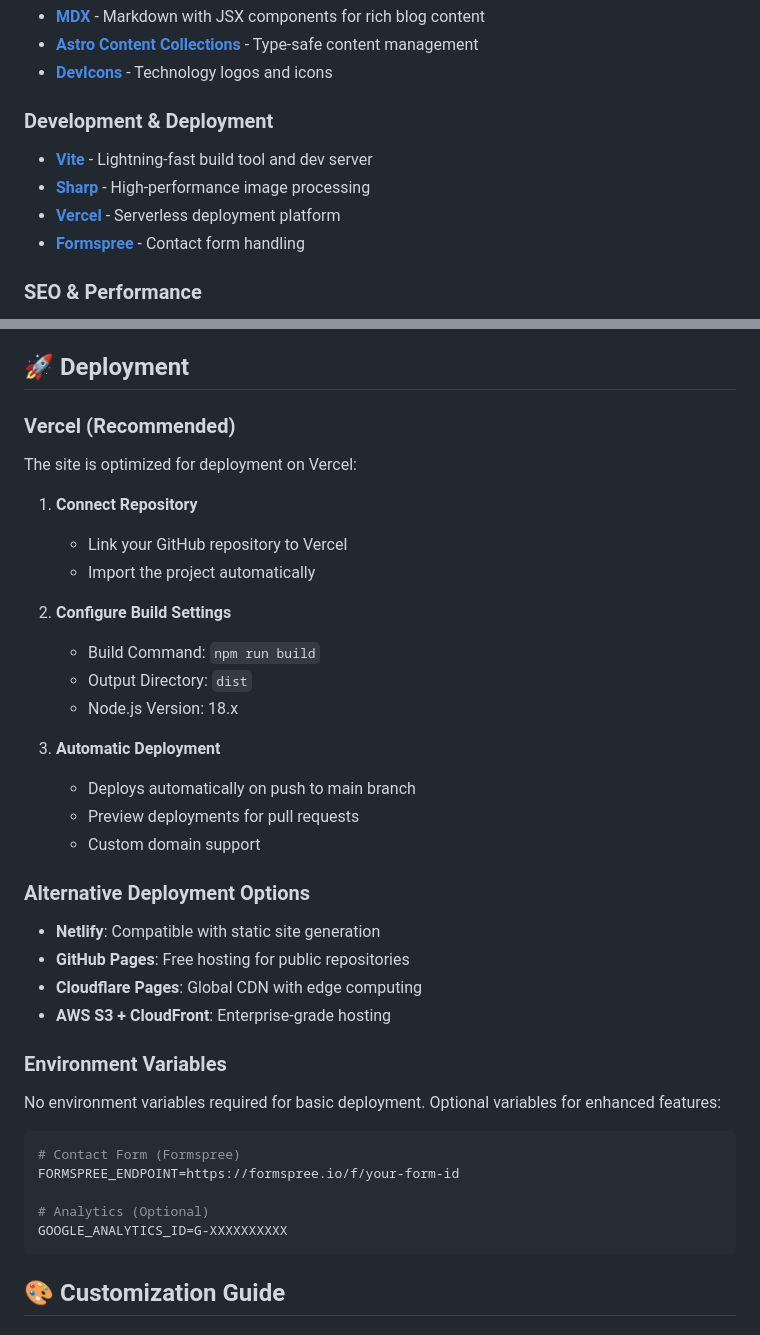
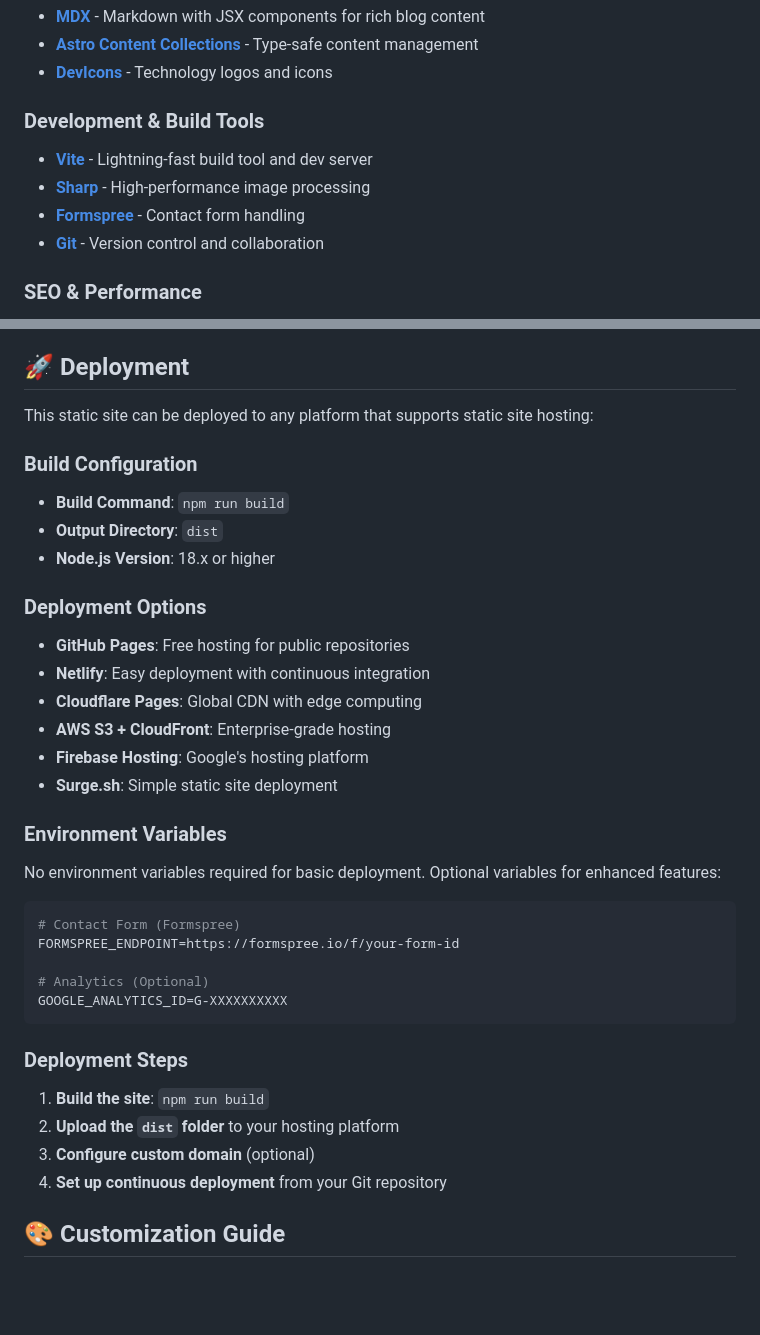
Before and after one commit to djmartin2019/DJM-Tech-V2, a Markdown page: README.md, 2 parts joined by grey strips. GitHub-like rendering; blank space fills up the shorter version.

````diff
--- a/README.md
+++ b/README.md
@@ -60,12 +60,12 @@
 - **[Astro Content Collections](https://docs.astro.build/en/guides/content-collections/)** - Type-safe content management
 - **[DevIcons](https://devicon.dev/)** - Technology logos and icons
 
-### **Development & Deployment**
+### **Development & Build Tools**
 
 - **[Vite](https://vitejs.dev/)** - Lightning-fast build tool and dev server
 - **[Sharp](https://sharp.pixelplumbing.com/)** - High-performance image processing
-- **[Vercel](https://vercel.com/)** - Serverless deployment platform
 - **[Formspree](https://formspree.io/)** - Contact form handling
+- **[Git](https://git-scm.com/)** - Version control and collaboration
 
 ### **SEO & Performance**
 
@@ -264,32 +264,22 @@ Update `src/data/skills.ts` to add new technologies:
 
 ## 🚀 Deployment
 
-### **Vercel (Recommended)**
+This static site can be deployed to any platform that supports static site hosting:
 
-The site is optimized for deployment on Vercel:
+### **Build Configuration**
 
-1. **Connect Repository**
+- **Build Command**: `npm run build`
+- **Output Directory**: `dist`
+- **Node.js Version**: 18.x or higher
 
-   - Link your GitHub repository to Vercel
-   - Import the project automatically
+### **Deployment Options**
 
-2. **Configure Build Settings**
-
-   - Build Command: `npm run build`
-   - Output Directory: `dist`
-   - Node.js Version: 18.x
-
-3. **Automatic Deployment**
-   - Deploys automatically on push to main branch
-   - Preview deployments for pull requests
-   - Custom domain support
-
-### **Alternative Deployment Options**
-
-- **Netlify**: Compatible with static site generation
 - **GitHub Pages**: Free hosting for public repositories
+- **Netlify**: Easy deployment with continuous integration
 - **Cloudflare Pages**: Global CDN with edge computing
 - **AWS S3 + CloudFront**: Enterprise-grade hosting
+- **Firebase Hosting**: Google's hosting platform
+- **Surge.sh**: Simple static site deployment
 
 ### **Environment Variables**
 
@@ -302,6 +292,13 @@ FORMSPREE_ENDPOINT=https://formspree.io/f/your-form-id
 # Analytics (Optional)
 GOOGLE_ANALYTICS_ID=G-XXXXXXXXXX
 ```
+
+### **Deployment Steps**
+
+1. **Build the site**: `npm run build`
+2. **Upload the `dist` folder** to your hosting platform
+3. **Configure custom domain** (optional)
+4. **Set up continuous deployment** from your Git repository
 
 ## 🎨 Customization Guide
 
````
